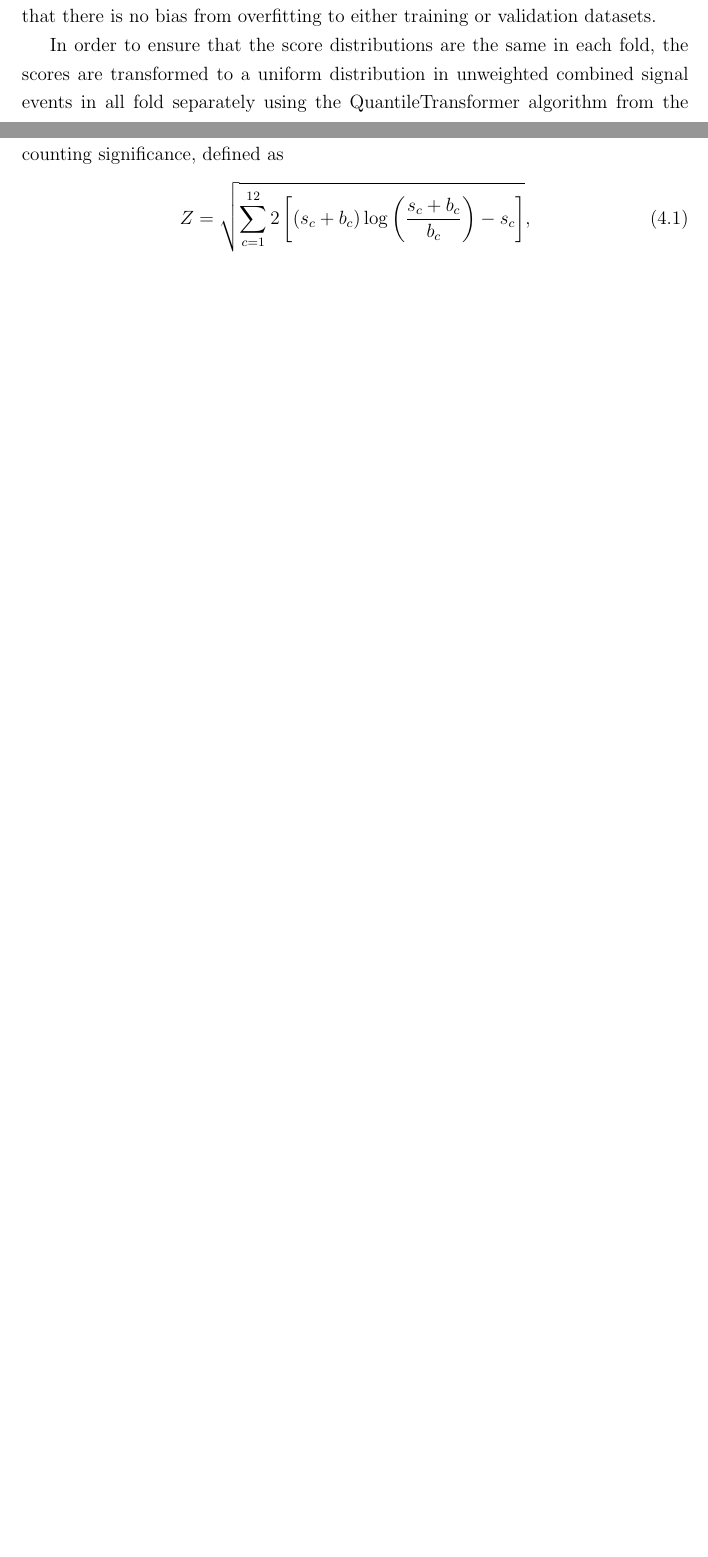
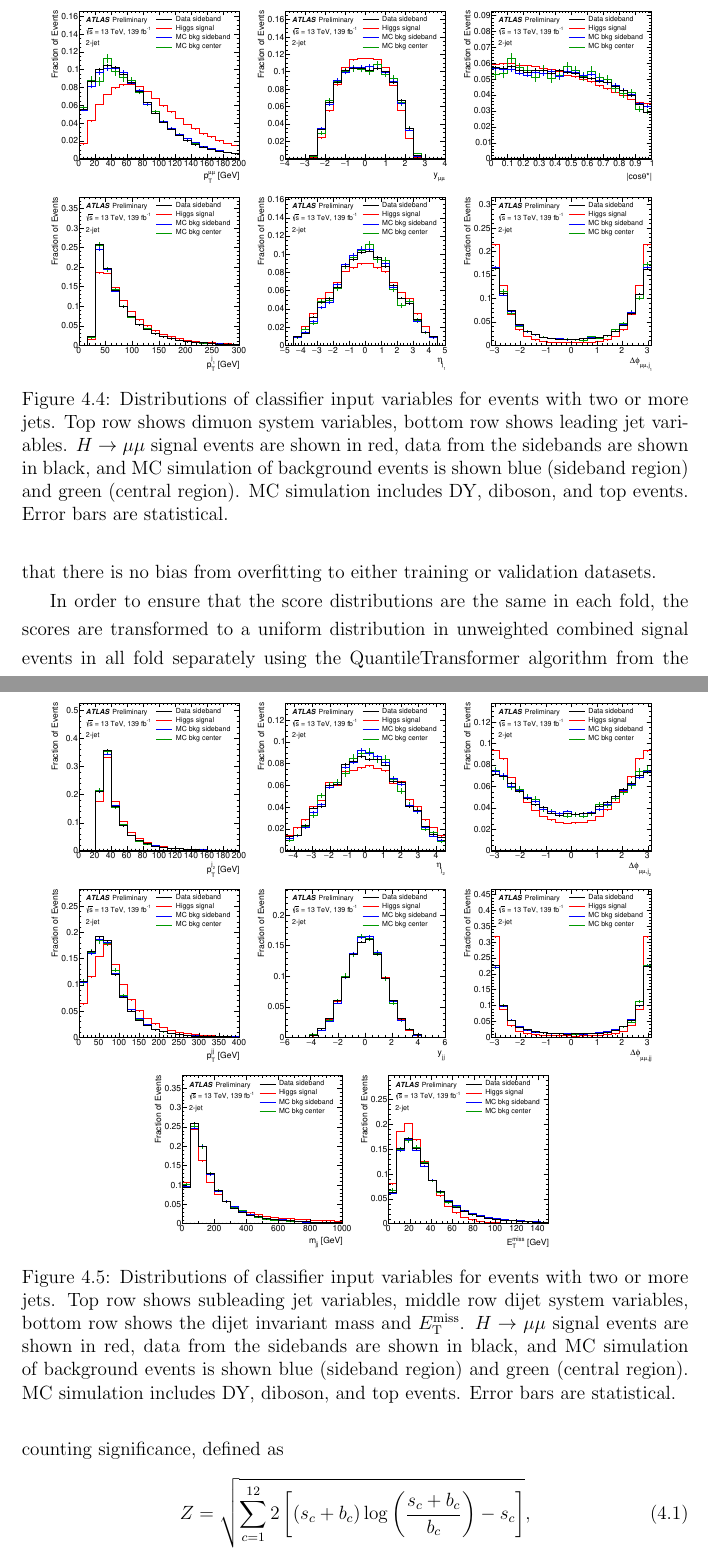
Before and after one commit to mzgubic/thesis, a LaTeX thesis (Hmumu.tex, which reads chapters/hmumu.tex): two parts of pages 74 and 75 of 89 before the commit and two parts of pages 75 and 76 of 90 after it, joined at a grey line, cut at the place of the change, the shorter picture padded with empty space. Compiled offline with pdfLaTeX.

Commit message:
add variable plots

```diff
--- a/chapters/hmumu.tex
+++ b/chapters/hmumu.tex
@@ -762,3 +770,45 @@ are not included.
+\begin{figure}[h!]
+  \centering
+  \includegraphics[width=0.3\textwidth]{figures/hmumu/vars/Z_PT_FSR}
+  \includegraphics[width=0.3\textwidth]{figures/hmumu/vars/Z_Y_FSR}
+  \includegraphics[width=0.3\textwidth]{figures/hmumu/vars/CosThetaStar} \\
+  \includegraphics[width=0.3\textwidth]{figures/hmumu/vars/Jets_PT_Lead}
+  \includegraphics[width=0.3\textwidth]{figures/hmumu/vars/Jets_Eta_Lead}
+  \includegraphics[width=0.3\textwidth]{figures/hmumu/vars/DeltaPhi_mumuj1} \\
+  \caption[Classifier input variables]{
+  Distributions of classifier
+  input variables for events with two or more jets. Top row shows dimuon
+  system variables, bottom row shows leading jet variables. $\hmumu$ signal events
+  are shown in red, data from the sidebands are shown in black, and MC
+  simulation of background events is shown blue (sideband region) and
+  green (central region). MC simulation includes DY, diboson, and top events.
+  Error bars are statistical.
+  }
+  \label{fig:hmumu:variables01}
+\end{figure}
+
+\begin{figure}[h!]
+  \centering
+  \includegraphics[width=0.3\textwidth]{figures/hmumu/vars/Jets_PT_Sub}
+  \includegraphics[width=0.3\textwidth]{figures/hmumu/vars/Jets_Eta_Sub}
+  \includegraphics[width=0.3\textwidth]{figures/hmumu/vars/DeltaPhi_mumuj2} \\
+  \includegraphics[width=0.3\textwidth]{figures/hmumu/vars/Jets_PT_jj}
+  \includegraphics[width=0.3\textwidth]{figures/hmumu/vars/Jets_Y_jj}
+  \includegraphics[width=0.3\textwidth]{figures/hmumu/vars/DeltaPhi_mumujj} \\
+  \includegraphics[width=0.3\textwidth]{figures/hmumu/vars/Jets_Minv_jj}
+  \includegraphics[width=0.3\textwidth]{figures/hmumu/vars/metFinalTrk}
+  \caption[Classifier input variables]{
+  Distributions of classifier
+  input variables for events with two or more jets. Top row shows subleading
+  jet variables, middle row dijet system variables, bottom row shows the
+  dijet invariant mass and $\met$. $\hmumu$ signal events
+  are shown in red, data from the sidebands are shown in black, and MC
+  simulation of background events is shown blue (sideband region) and
+  green (central region). MC simulation includes DY, diboson, and top events.
+  Error bars are statistical.
+  }
+  \label{fig:hmumu:variables2}
+\end{figure}
 
 In each jet multiplicity channel a four-fold approach is used to
 prevent bias from overfitting to the training and validation sets.
```
Also changed, not shown: figures/hmumu/vars/CosThetaStar.pdf (added), figures/hmumu/vars/DeltaPhi_mumuj1.pdf (added), figures/hmumu/vars/DeltaPhi_mumuj2.pdf (added), figures/hmumu/vars/DeltaPhi_mumujj.pdf (added), figures/hmumu/vars/Jets_Eta_Lead.pdf (added), figures/hmumu/vars/Jets_Eta_Sub.pdf (added), figures/hmumu/vars/Jets_Minv_jj.pdf (added), figures/hmumu/vars/Jets_PT_Lead.pdf (added), figures/hmumu/vars/Jets_PT_Sub.pdf (added), figures/hmumu/vars/Jets_PT_jj.pdf (added), figures/hmumu/vars/Jets_Y_jj.pdf (added), figures/hmumu/vars/Z_PT_FSR.pdf (added), figures/hmumu/vars/Z_Y_FSR.pdf (added), figures/hmumu/vars/metFinalTrk.pdf (added), 1 more files.
